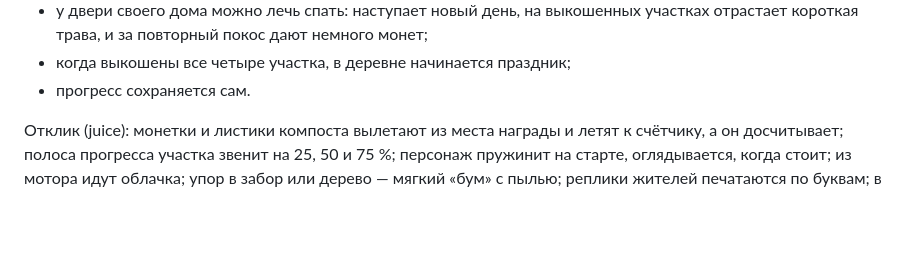
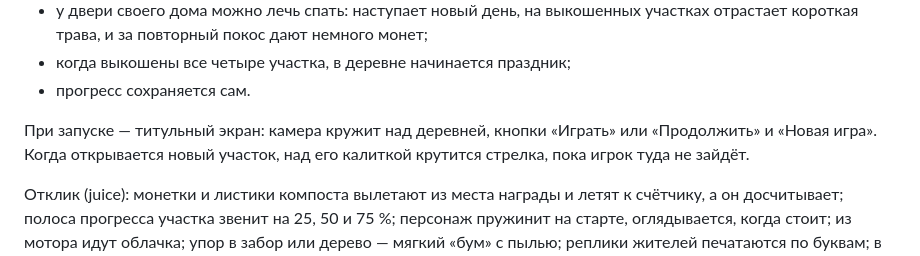
Before and after one commit to MrKrob00/Cozy-Game, a Markdown page: README.md, the part around the change. Rendered like a GitHub page; blank space fills up the shorter version.

Commit message:
Add a title screen and a guide arrow over newly opened gates
The game opens on a title screen: the camera circles over the village
behind the name, with Play (or Continue when there is progress) and
New game (two presses). The first press also lets browsers start the
audio. When a plot unlocks, a spinning arrow over its gate shows the
way until the player starts mowing there.

Co-Authored-By: Claude Opus 5.5 <noreply@anthropic.com>
Claude-Session: https://claude.ai/code/session_01Lbjh89c2rRWiLCHeMGFfiw

```diff
--- a/README.md
+++ b/README.md
@@ -32,6 +32,8 @@
 - у двери своего дома можно лечь спать: наступает новый день, на выкошенных участках отрастает короткая трава, и за повторный покос дают немного монет;
 - когда выкошены все четыре участка, в деревне начинается праздник;
 - прогресс сохраняется сам.
+
+При запуске — титульный экран: камера кружит над деревней, кнопки «Играть» или «Продолжить» и «Новая игра». Когда открывается новый участок, над его калиткой крутится стрелка, пока игрок туда не зайдёт.
 
 Отклик (juice): монетки и листики компоста вылетают из места награды и летят к счётчику, а он досчитывает; полоса прогресса участка звенит на 25, 50 и 75 %; персонаж пружинит на старте, оглядывается, когда стоит; из мотора идут облачка; упор в забор или дерево — мягкий «бум» с пылью; реплики жителей печатаются по буквам; в итогах участка штампы падают, как печати; камера чуть наезжает на находку.
 
```
Also changed, not shown: docs/title.jpg (added), 8 other files.
